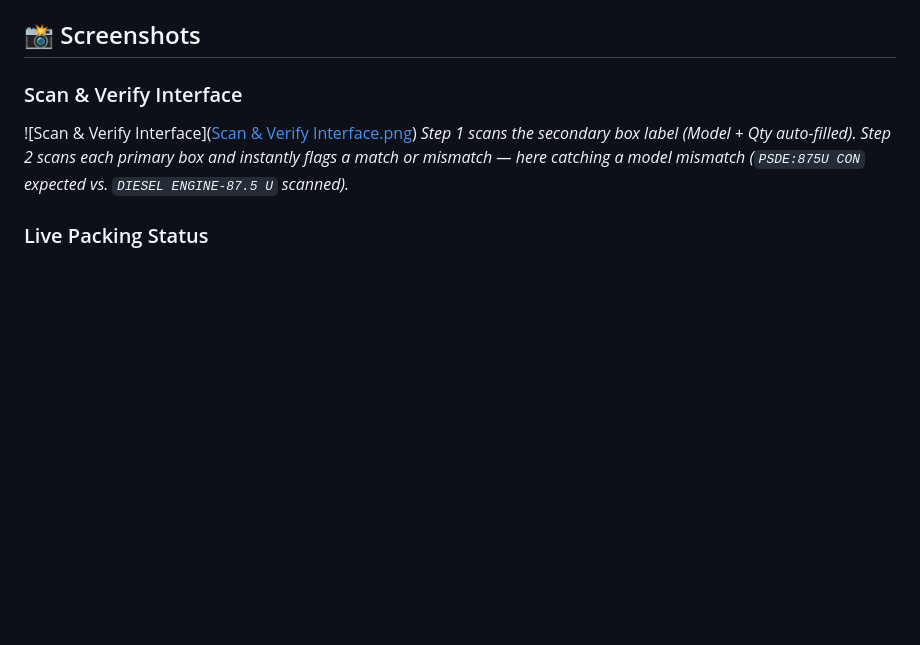
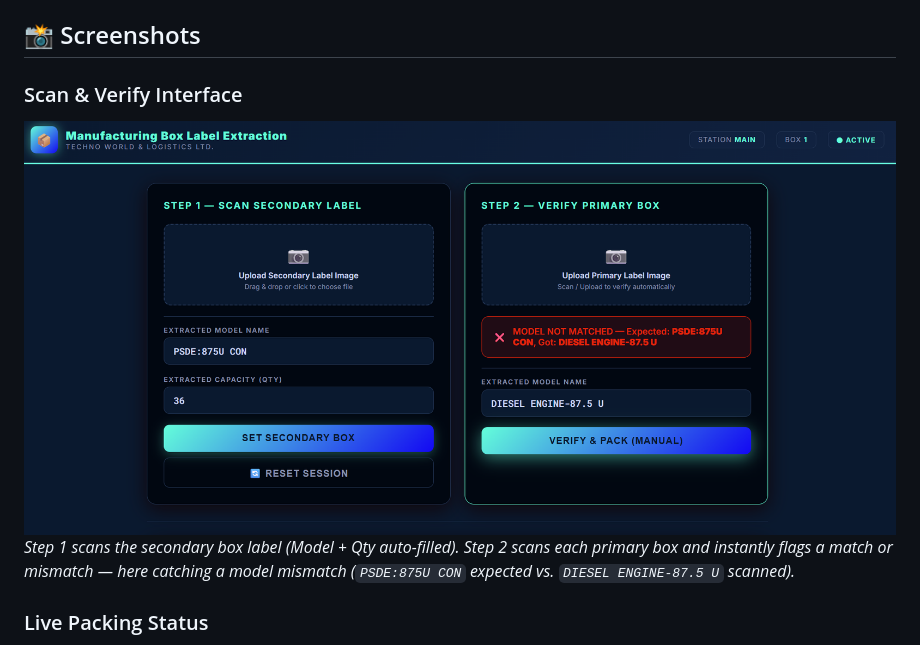
Before and after one commit to akashkum121/Box_Packing_Verifier, a Markdown page: README.md, the part around the change. Rendered like a GitHub page; blank space fills up the shorter version.

Commit message:
Fix image link formatting in README.md

```diff
--- a/README.md
+++ b/README.md
@@ -71,7 +71,7 @@ project/
 ## 📸 Screenshots
 
 ### Scan & Verify Interface
-![Scan & Verify Interface]([Scan & Verify Interface.png](https://github.com/akashkum121/Box_Packing_Verifier/blob/main/Scan%20%26%20Verify%20Interface.png))
+![Scan & Verify Interface.png](https://github.com/akashkum121/Box_Packing_Verifier/blob/main/Scan%20%26%20Verify%20Interface.png)
 *Step 1 scans the secondary box label (Model + Qty auto-filled). Step 2 scans each primary box and instantly flags a match or mismatch — here catching a model mismatch (`PSDE:875U CON` expected vs. `DIESEL ENGINE-87.5 U` scanned).*
 
 ### Live Packing Status
```
